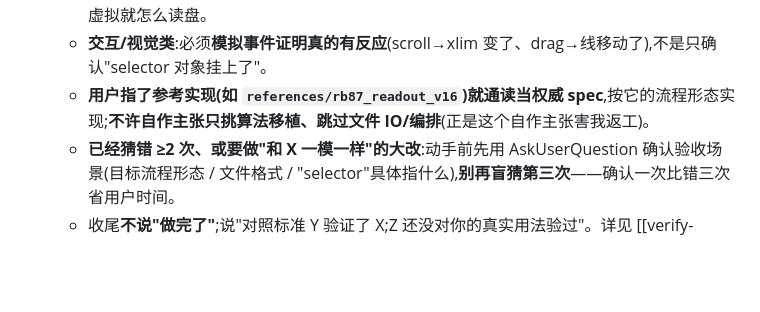
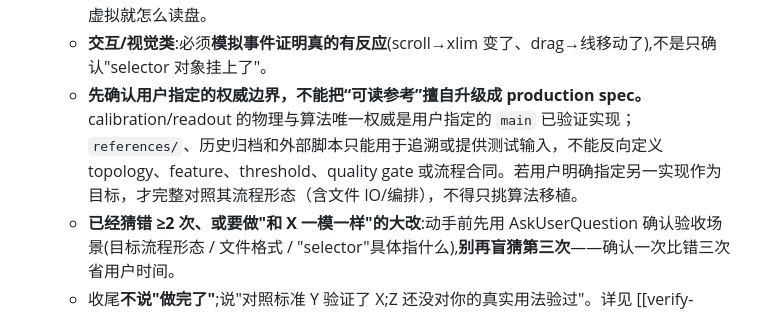
Before and after one commit to QuantumshWu/Zou_lab_control_v1, a Markdown page: AGENTS.md, the part around the change. Rendered like a GitHub page; blank space fills up the shorter version.

```diff
--- a/AGENTS.md
+++ b/AGENTS.md
@@ -26,7 +26,7 @@
 - **对照用户的验收标准验证,不是对照自己的代理指标**(2026-06 反复栽在这):测试绿 / 像素一致 / 对象已挂上 ≠ 完成。每件事先问"**用户真正会怎么用它,我验证的是不是那个**"。具体落地:
   - **"虚拟==实机"要把真机的逐步操作流程写出来**——包括**数据存在哪个文件夹、用户怎么指过去、结果写到哪**——让虚拟跑**同一串**、只换最底层数据源(假帧写进同一个文件夹)。**绝不用内存便利(`characterize(groups=150,...)` 这种)替掉真机的文件/文件夹流程**;真机怎么读盘,虚拟就怎么读盘。
   - **交互/视觉类**:必须**模拟事件证明真的有反应**(scroll→xlim 变了、drag→线移动了),不是只确认"selector 对象挂上了"。
-  - **用户指了参考实现(如 `references/rb87_readout_v16`)就通读当权威 spec**,按它的流程形态实现;**不许自作主张只挑算法移植、跳过文件 IO/编排**(正是这个自作主张害我返工)。
+  - **先确认用户指定的权威边界，不能把“可读参考”擅自升级成 production spec。** calibration/readout 的物理与算法唯一权威是用户指定的 `main` 已验证实现；`references/`、历史归档和外部脚本只能用于追溯或提供测试输入，不能反向定义 topology、feature、threshold、quality gate 或流程合同。若用户明确指定另一实现作为目标，才完整对照其流程形态（含文件 IO/编排），不得只挑算法移植。
   - **已经猜错 ≥2 次、或要做"和 X 一模一样"的大改**:动手前先用 AskUserQuestion 确认验收场景(目标流程形态 / 文件格式 / "selector"具体指什么),**别再盲猜第三次**——确认一次比错三次省用户时间。
   - 收尾**不说"做完了"**;说"对照标准 Y 验证了 X;Z 还没对你的真实用法验过"。详见 [[verify-against-user-acceptance]]。
 - **从根源原理解决,绝不头疼医头 / 绝不绕过遮盖**(用户核心铁律,2026-06 当场被识破才补记)。用户每提一个问题,先**理解它背后的机制根源**——问"为什么会这样、是哪个抽象/契约没设计对"——再动手,把修复落在根上:
```
Also changed, not shown: docs/ROADMAP.md (+1 -1 lines).
